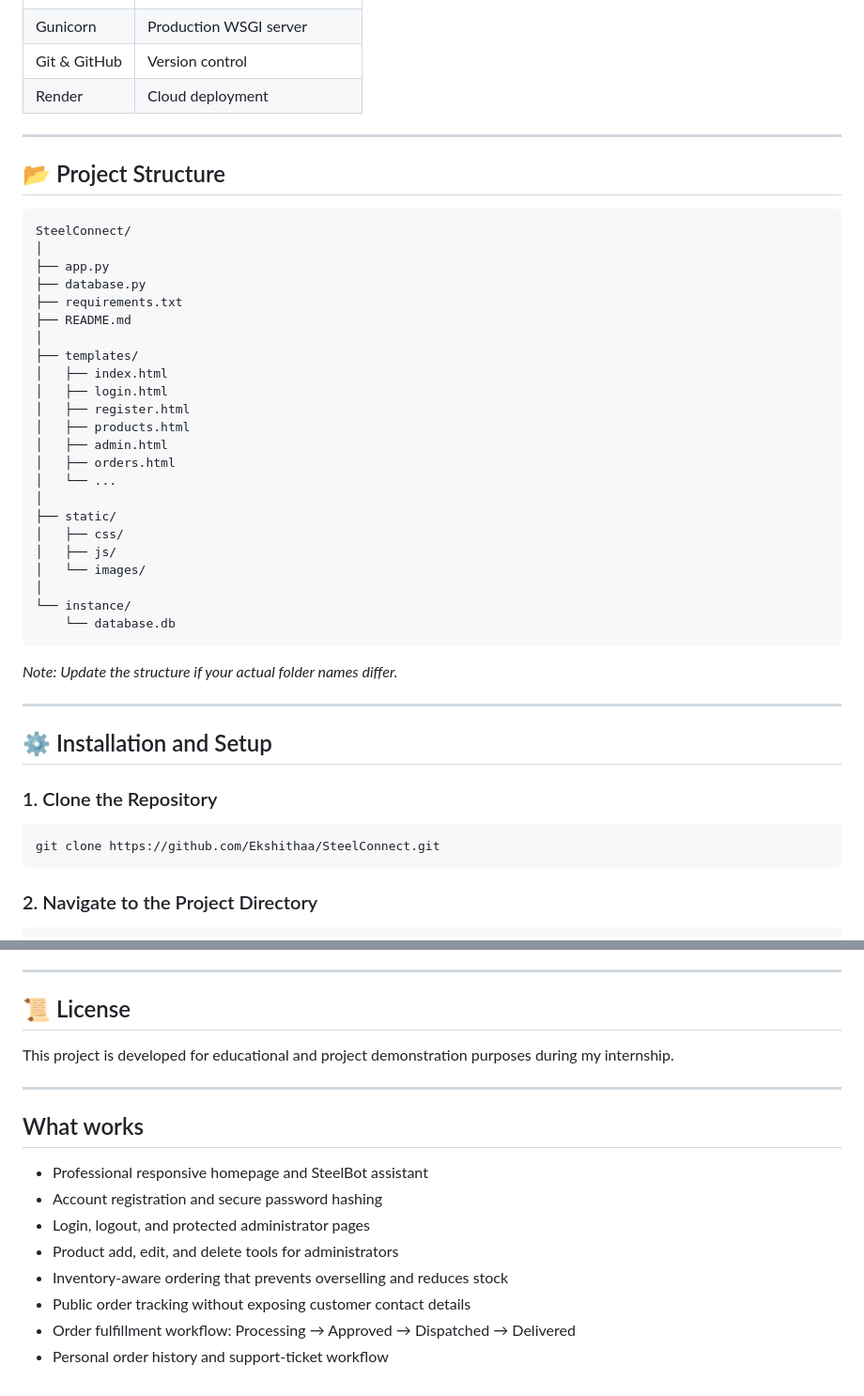
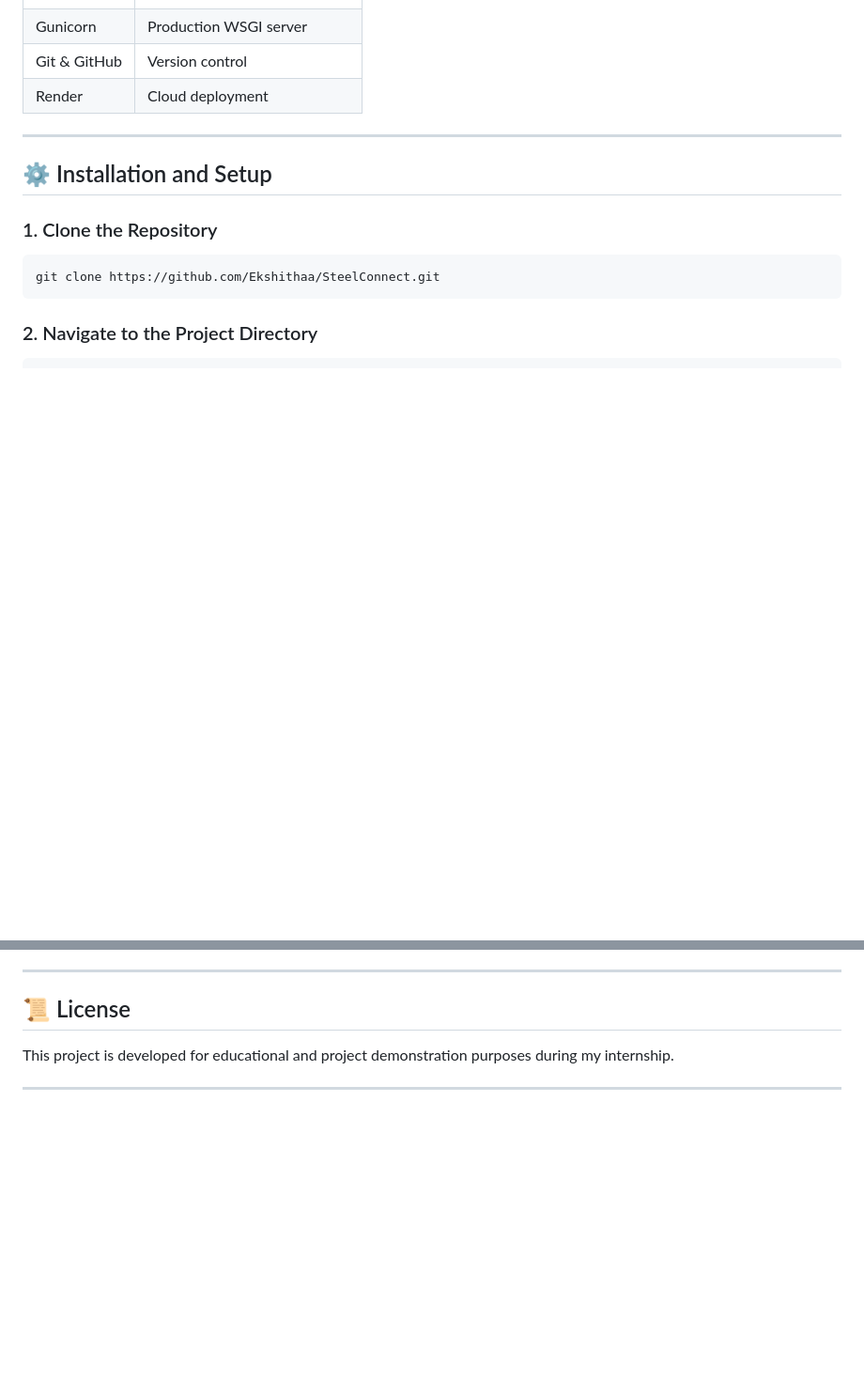
Before and after one commit to Ekshithaa/SteelConnect, a Markdown page: README.md, 2 parts joined by grey strips. Shown at 94% size. Rendered like a GitHub page; blank space fills up the shorter version.

Commit message:
Refactor README to streamline content
Removed redundant project structure section and testing details from README.

````diff
--- a/README.md
+++ b/README.md
@@ -114,38 +113,6 @@ The project follows a web-based client-server architecture.
 
 ---
 
-## 📂 Project Structure
-
-```text
-SteelConnect/
-│
-├── app.py
-├── database.py
-├── requirements.txt
-├── README.md
-│
-├── templates/
-│   ├── index.html
-│   ├── login.html
-│   ├── register.html
-│   ├── products.html
-│   ├── admin.html
-│   ├── orders.html
-│   └── ...
-│
-├── static/
-│   ├── css/
-│   ├── js/
-│   └── images/
-│
-└── instance/
-    └── database.db
-```
-
-*Note: Update the structure if your actual folder names differ.*
-
----
-
 ## ⚙️ Installation and Setup
 
 ### 1. Clone the Repository
@@ -275,14 +228,3 @@ Andhra University College of Engineering for Women, Visakhapatnam.
 This project is developed for educational and project demonstration purposes during my internship.
 
 ---
-
-## What works
-
-- Professional responsive homepage and SteelBot assistant
-- Account registration and secure password hashing
-- Login, logout, and protected administrator pages
-- Product add, edit, and delete tools for administrators
-- Inventory-aware ordering that prevents overselling and reduces stock
-- Public order tracking without exposing customer contact details
-- Order fulfillment workflow: Processing → Approved → Dispatched → Delivered
-- Personal order history and support-ticket workflow
````
Also changed, not shown: other parts of README.md (+1 -16 lines).
